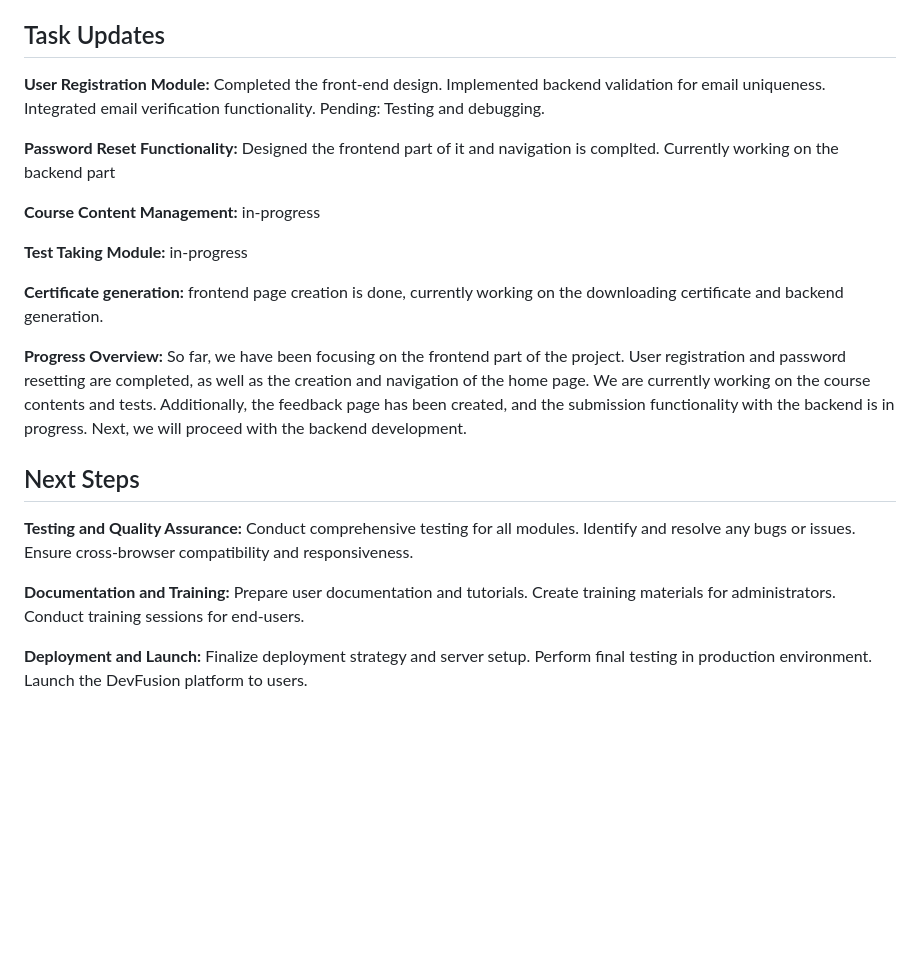
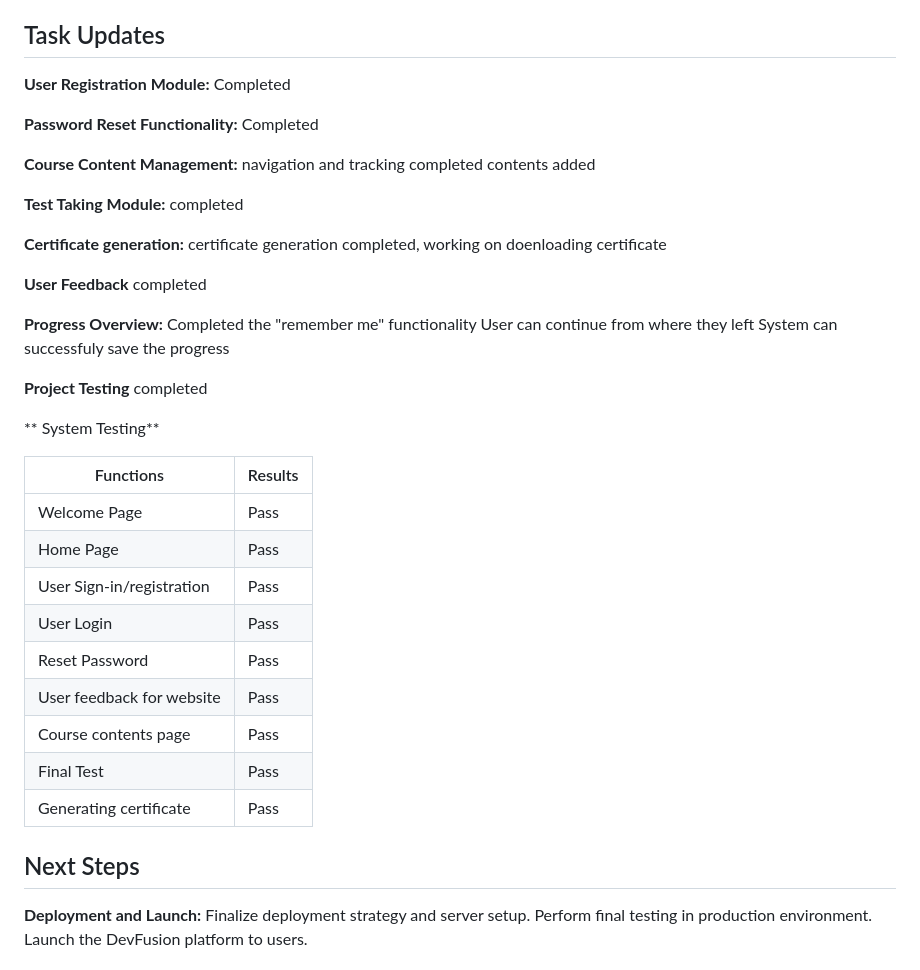
Before and after one commit to naraharidhivi/PRJ666-Group7, a Markdown page: group7_devFusion/README.md, the part around one of its changes. Rendered like a GitHub page; blank space fills up the shorter version.

Commit message:
updated tasks

```diff
--- a/group7_devFusion/README.md
+++ b/group7_devFusion/README.md
@@ -60,37 +40,48 @@ The purpose of DevFusion is to provide aspiring students and professionals with
 ## Task Updates
 
 **User Registration Module:**
-Completed the front-end design.
-Implemented backend validation for email uniqueness.
-Integrated email verification functionality.
-Pending: Testing and debugging.
+Completed
 
 **Password Reset Functionality:**
-Designed the frontend part of it and navigation is complted. Currently working on the backend part
+Completed
 
 **Course Content Management:**
-in-progress
+navigation and tracking completed
+contents added
 
 **Test Taking Module:**
-in-progress
+completed
 
 **Certificate generation:**
-frontend page creation is done, currently working on the downloading certificate and backend generation.
+certificate generation completed, working on doenloading certificate
+
+**User Feedback**
+completed
 
 **Progress Overview:**
-So far, we have been focusing on the frontend part of the project. User registration and password resetting are completed, as well as the creation and navigation of the home page. We are currently working on the course contents and tests. Additionally, the feedback page has been created, and the submission functionality with the backend is in progress. Next, we will proceed with the backend development.
+Completed the "remember me" functionality
+User can continue from where they left
+System can successfuly save the progress
+
+**Project Testing**
+completed
+
+
+** System Testing**
+
+|Functions                      |            Results                          |
+|-------------------------------|---------------------------------------------|
+|Welcome Page                   |              Pass                           |
+|Home Page                      |              Pass                           |
+|User Sign-in/registration      |              Pass                           |
+|User Login                     |              Pass                           |
+|Reset Password                 |              Pass                           |
+|User feedback for website      |              Pass                           |
+|Course contents page           |              Pass                           |
+|Final Test                     |              Pass                           |
+|Generating certificate         |              Pass                           |
 
 ## Next Steps
-
-**Testing and Quality Assurance:**
-Conduct comprehensive testing for all modules.
-Identify and resolve any bugs or issues.
-Ensure cross-browser compatibility and responsiveness.
-
-**Documentation and Training:**
-Prepare user documentation and tutorials.
-Create training materials for administrators.
-Conduct training sessions for end-users.
 
 **Deployment and Launch:**
 Finalize deployment strategy and server setup.
```
Also changed, not shown: other parts of group7_devFusion/README.md (+3 -23 lines).
